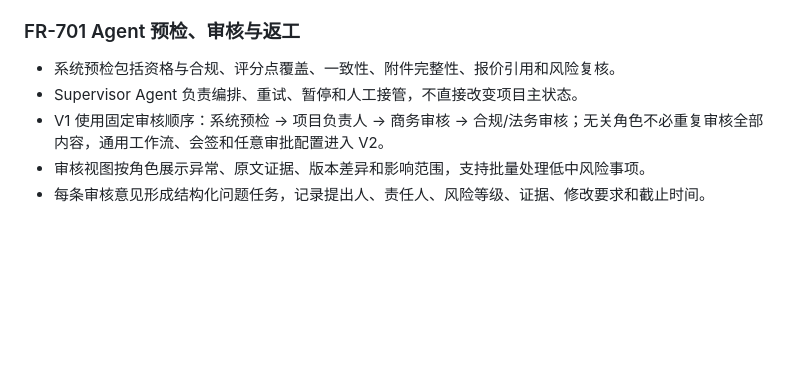
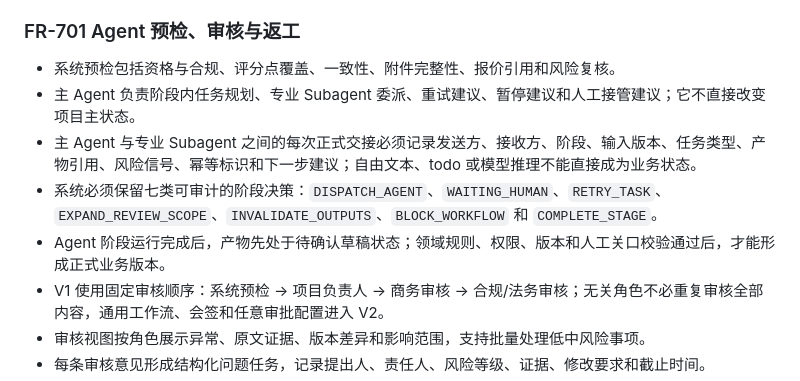
Before and after one commit to zheuiwguhdbcjkxnkl/Bid-Agent, a Markdown page: specs/11-产品需求文档（PRD）.md, the part around one of its changes. Drawn GitHub-style; blank space fills up the shorter version.

```diff
--- a/specs/11-产品需求文档（PRD）.md
+++ b/specs/11-产品需求文档（PRD）.md
@@ -255,7 +257,10 @@ V1 采用“场景做窄、核心做深”的范围原则：不追求平台数
 ### FR-701 Agent 预检、审核与返工
 
 - 系统预检包括资格与合规、评分点覆盖、一致性、附件完整性、报价引用和风险复核。
-- Supervisor Agent 负责编排、重试、暂停和人工接管，不直接改变项目主状态。
+- 主 Agent 负责阶段内任务规划、专业 Subagent 委派、重试建议、暂停建议和人工接管建议；它不直接改变项目主状态。
+- 主 Agent 与专业 Subagent 之间的每次正式交接必须记录发送方、接收方、阶段、输入版本、任务类型、产物引用、风险信号、幂等标识和下一步建议；自由文本、todo 或模型推理不能直接成为业务状态。
+- 系统必须保留七类可审计的阶段决策：`DISPATCH_AGENT`、`WAITING_HUMAN`、`RETRY_TASK`、`EXPAND_REVIEW_SCOPE`、`INVALIDATE_OUTPUTS`、`BLOCK_WORKFLOW` 和 `COMPLETE_STAGE`。
+- Agent 阶段运行完成后，产物先处于待确认草稿状态；领域规则、权限、版本和人工关口校验通过后，才能形成正式业务版本。
 - V1 使用固定审核顺序：系统预检 → 项目负责人 → 商务审核 → 合规/法务审核；无关角色不必重复审核全部内容，通用工作流、会签和任意审批配置进入 V2。
 - 审核视图按角色展示异常、原文证据、版本差异和影响范围，支持批量处理低中风险事项。
 - 每条审核意见形成结构化问题任务，记录提出人、责任人、风险等级、证据、修改要求和截止时间。
```
Also changed, not shown: other parts of specs/11-产品需求文档（PRD）.md (+10 -6 lines).
